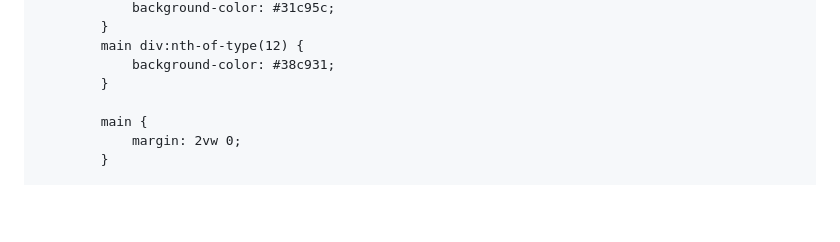
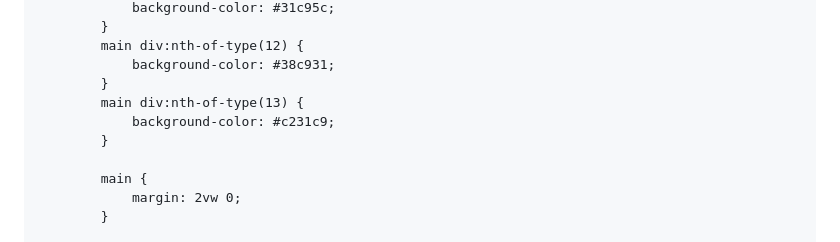
Before and after one commit to couchjanus/web-dev-exercises, a Markdown page: exercises/lecture-11/README.md, the part around the change printed below. Rendered like a GitHub page; blank space fills up the shorter version.

```diff
--- a/exercises/lecture-11/README.md
+++ b/exercises/lecture-11/README.md
@@ -52,6 +52,9 @@ HTML/CSS/JavaScript/ReactJS practice exercises
         main div:nth-of-type(12) {
             background-color: #38c931;
         }
+        main div:nth-of-type(13) {
+            background-color: #c231c9;
+        }
 
         main {
             margin: 2vw 0;
```
Also changed, not shown: other parts of exercises/lecture-11/README.md (+1 -0 lines).
